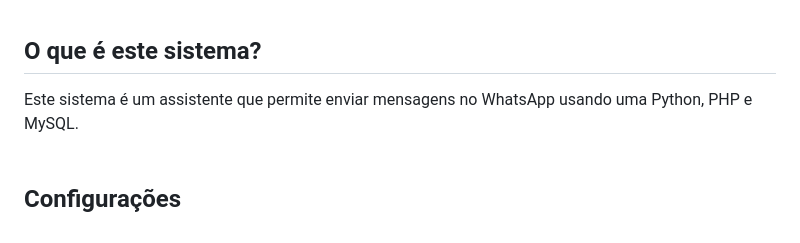
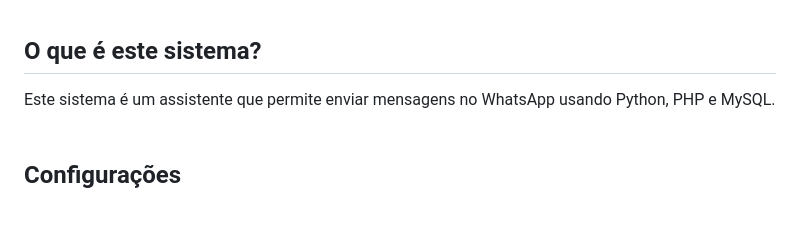
Before and after one commit to vfrancomoreira/chatbot_wpp, a Markdown page: README.md, the part around the change. Rendered like a GitHub page.

Commit message:
Mudanças finais

```diff
--- a/README.md
+++ b/README.md
@@ -27,7 +27,7 @@ Use o WhatsApp automatizado que pode ser usado em delivery ou entrega de conteú
 <br><br>
 
 ## <b>O que é este sistema?</b>
-Este sistema é um assistente que permite enviar mensagens no WhatsApp usando uma Python, PHP e MySQL.<br><br>
+Este sistema é um assistente que permite enviar mensagens no WhatsApp usando Python, PHP e MySQL.<br><br>
 
 
 ## <b>Configurações</b><br><br>
```
